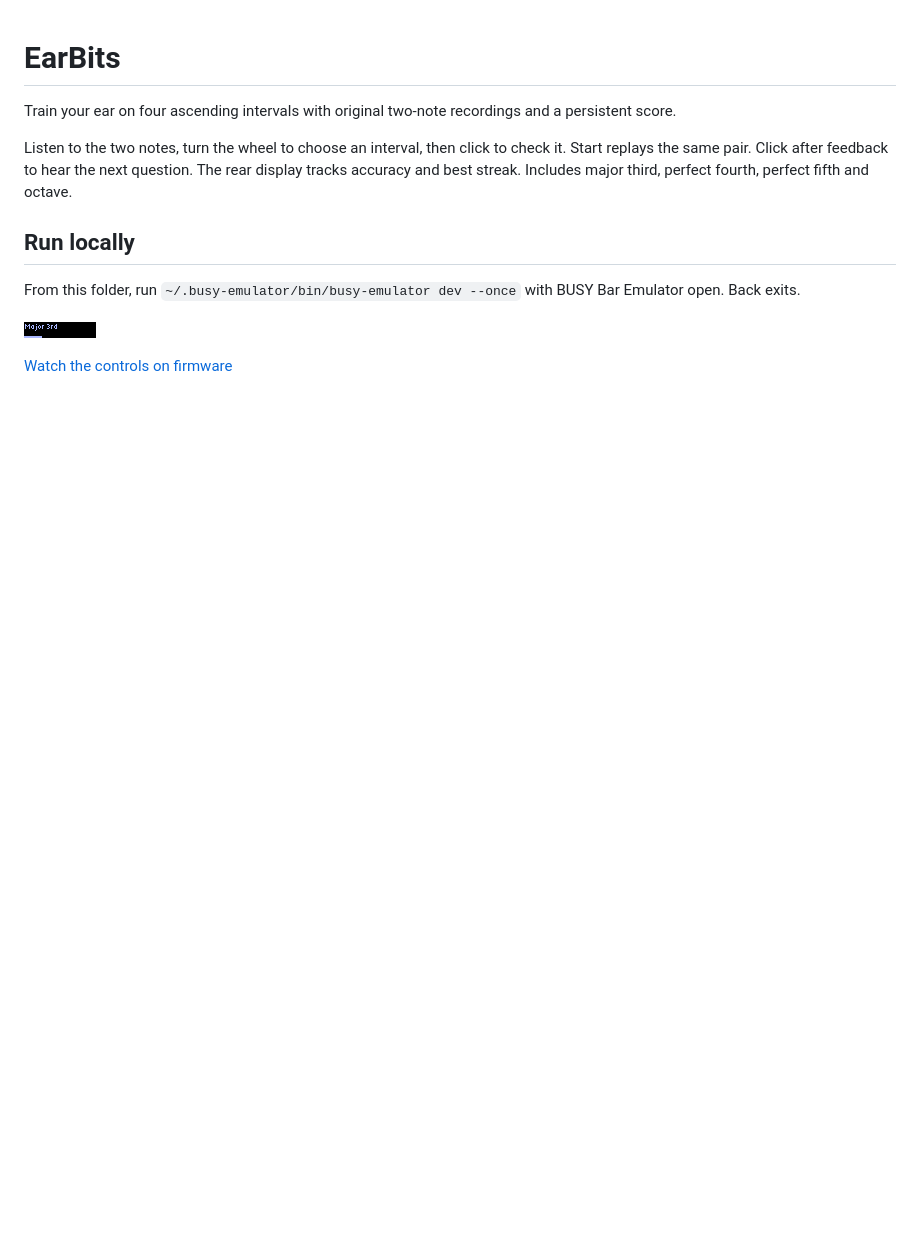
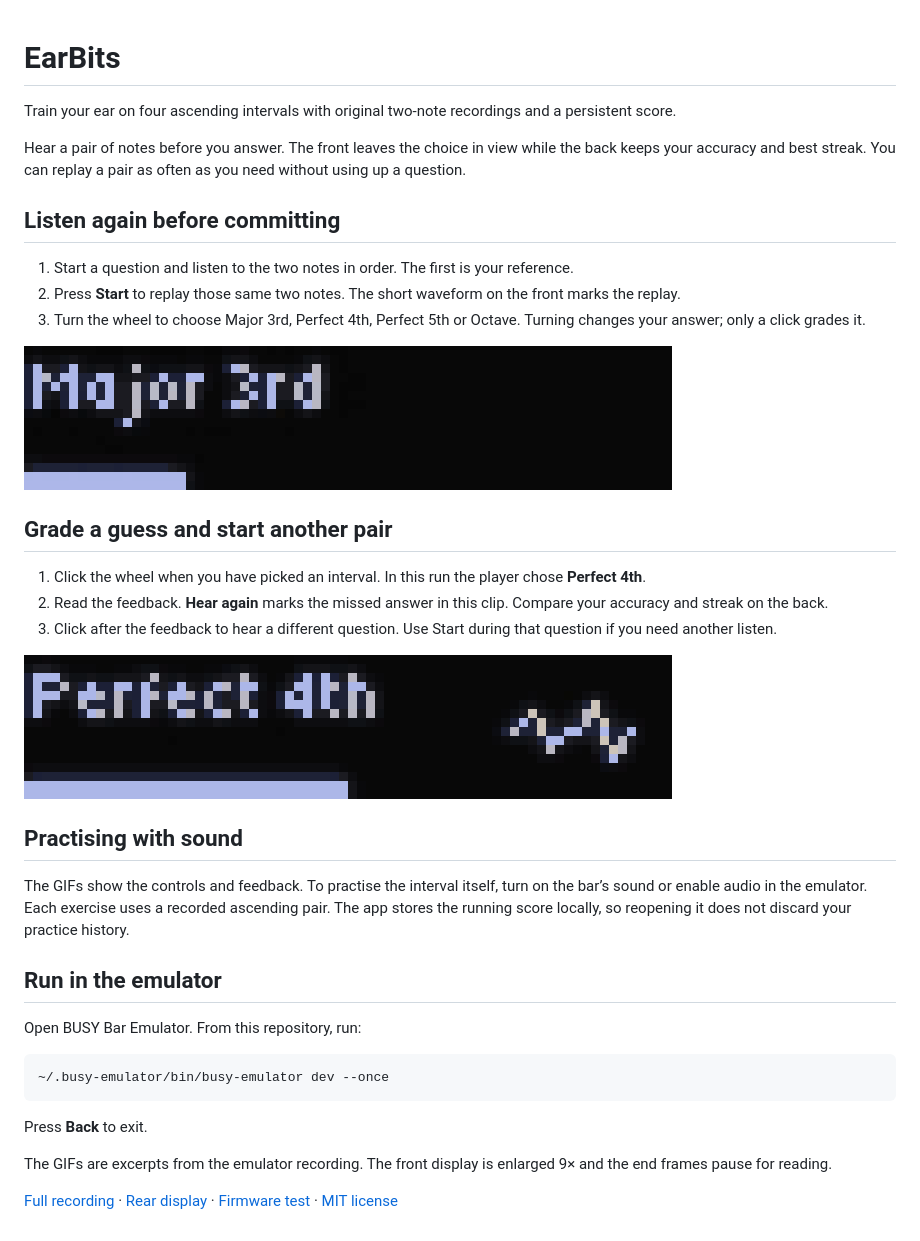
Before and after one commit to ncoooooper/busybar-earbits, a Markdown page: README.md, the part around the change. Rendered like a GitHub page; pictures changed too: media/guide/grade-the-interval.gif (added), media/guide/replay-and-choose.gif (added); blank space fills up the shorter version.

Commit message:
Add an illustrated user guide with recorded control sequences

````diff
--- a/README.md
+++ b/README.md
@@ -2,12 +2,38 @@
 
 Train your ear on four ascending intervals with original two-note recordings and a persistent score.
 
-Listen to the two notes, turn the wheel to choose an interval, then click to check it. Start replays the same pair. Click after feedback to hear the next question. The rear display tracks accuracy and best streak. Includes major third, perfect fourth, perfect fifth and octave.
+Hear a pair of notes before you answer. The front leaves the choice in view while the back keeps your accuracy and best streak. You can replay a pair as often as you need without using up a question.
 
-## Run locally
+## Listen again before committing
 
-From this folder, run `~/.busy-emulator/bin/busy-emulator dev --once` with BUSY Bar Emulator open. Back exits.
+1. Start a question and listen to the two notes in order. The first is your reference.
+2. Press **Start** to replay those same two notes. The short waveform on the front marks the replay.
+3. Turn the wheel to choose Major 3rd, Perfect 4th, Perfect 5th or Octave. Turning changes your answer; only a click grades it.
 
-![BUSY Bar front display](screenshots/front-1.png)
+![The waveform pulses on replay and the wheel changes Major 3rd to Perfect 4th](media/guide/replay-and-choose.gif)
 
-[Watch the controls on firmware](media/controls.mp4)
+## Grade a guess and start another pair
+
+1. Click the wheel when you have picked an interval. In this run the player chose **Perfect 4th**.
+2. Read the feedback. **Hear again** marks the missed answer in this clip. Compare your accuracy and streak on the back.
+3. Click after the feedback to hear a different question. Use Start during that question if you need another listen.
+
+![The selected Perfect 4th changes to Hear again after the wheel click](media/guide/grade-the-interval.gif)
+
+## Practising with sound
+
+The GIFs show the controls and feedback. To practise the interval itself, turn on the bar’s sound or enable audio in the emulator. Each exercise uses a recorded ascending pair. The app stores the running score locally, so reopening it does not discard your practice history.
+
+## Run in the emulator
+
+Open BUSY Bar Emulator. From this repository, run:
+
+```sh
+~/.busy-emulator/bin/busy-emulator dev --once
+```
+
+Press **Back** to exit.
+
+The GIFs are excerpts from the emulator recording. The front display is enlarged 9× and the end frames pause for reading.
+
+[Full recording](media/controls.mp4) · [Rear display](screenshots/back-1.png) · [Firmware test](EMULATOR-QA.md) · [MIT license](LICENSE)
````
